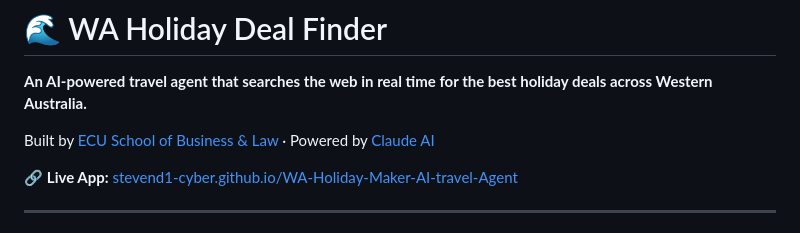
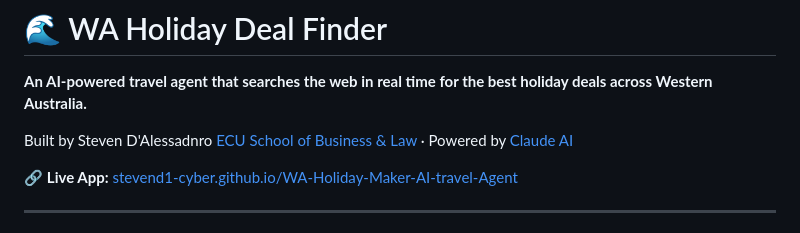
Before and after one commit to stevend1-cyber/WA-Holiday-Maker-AI-travel-Agent, a Markdown page: README.md, the part around the change. GitHub-like rendering.

Commit message:
Change author name to Steven D'Alessandro
Updated the author name in the README.

```diff
--- a/README.md
+++ b/README.md
@@ -2,7 +2,7 @@
 
 **An AI-powered travel agent that searches the web in real time for the best holiday deals across Western Australia.**
 
-Built by [ECU School of Business & Law](https://www.ecu.edu.au) · Powered by [Claude AI](https://www.anthropic.com)
+Built by Steven D'Alessadnro [ECU School of Business & Law](https://www.ecu.edu.au) · Powered by [Claude AI](https://www.anthropic.com)
 
 🔗 **Live App:** [stevend1-cyber.github.io/WA-Holiday-Maker-AI-travel-Agent](https://stevend1-cyber.github.io/WA-Holiday-Maker-AI-travel-Agent/)
 
```
